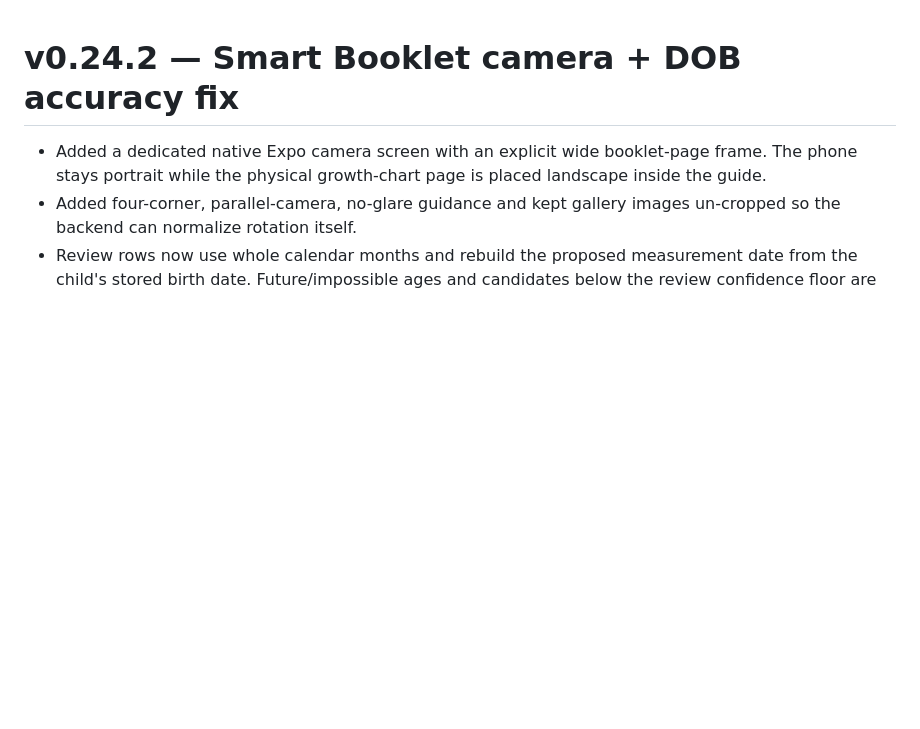
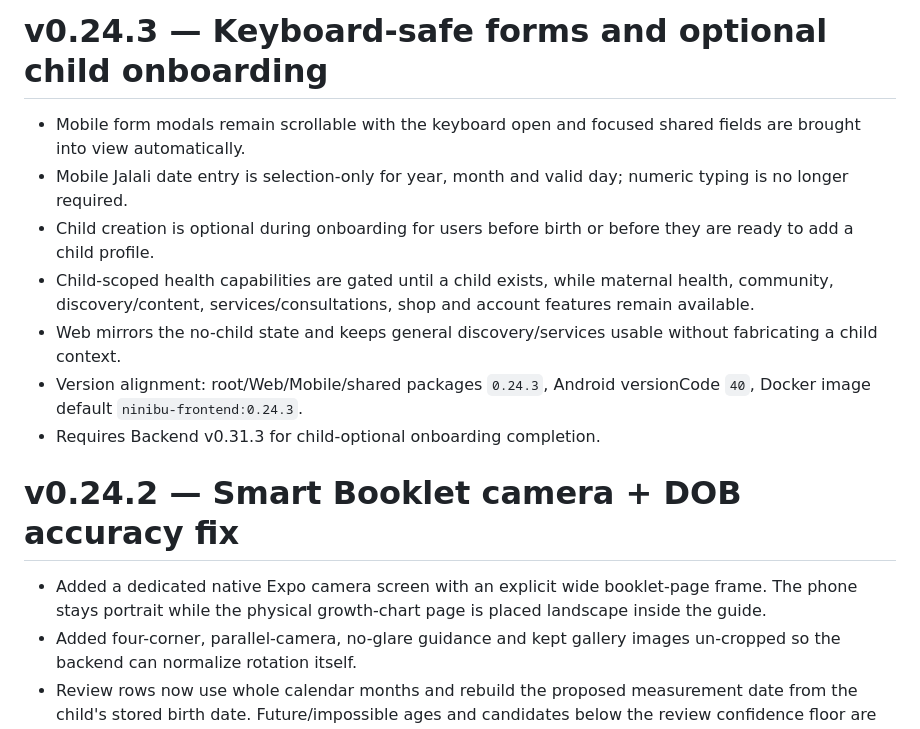
Before and after one commit to raminesmailzad-wq/ninibu_frontend, a Markdown page: CHANGELOG.md, the part around the change. GitHub-like rendering; blank space fills up the shorter version.

Commit message:
docs: document frontend v0.24.3 release

```diff
--- a/CHANGELOG.md
+++ b/CHANGELOG.md
@@ -1,3 +1,13 @@
+# v0.24.3 — Keyboard-safe forms and optional child onboarding
+
+- Mobile form modals remain scrollable with the keyboard open and focused shared fields are brought into view automatically.
+- Mobile Jalali date entry is selection-only for year, month and valid day; numeric typing is no longer required.
+- Child creation is optional during onboarding for users before birth or before they are ready to add a child profile.
+- Child-scoped health capabilities are gated until a child exists, while maternal health, community, discovery/content, services/consultations, shop and account features remain available.
+- Web mirrors the no-child state and keeps general discovery/services usable without fabricating a child context.
+- Version alignment: root/Web/Mobile/shared packages `0.24.3`, Android versionCode `40`, Docker image default `ninibu-frontend:0.24.3`.
+- Requires Backend v0.31.3 for child-optional onboarding completion.
+
 # v0.24.2 — Smart Booklet camera + DOB accuracy fix
 
 - Added a dedicated native Expo camera screen with an explicit wide booklet-page frame. The phone stays portrait while the physical growth-chart page is placed landscape inside the guide.
```
Also changed, not shown: RELEASE_MANIFEST_v0.24.3.md (added, +28 -0 lines).
